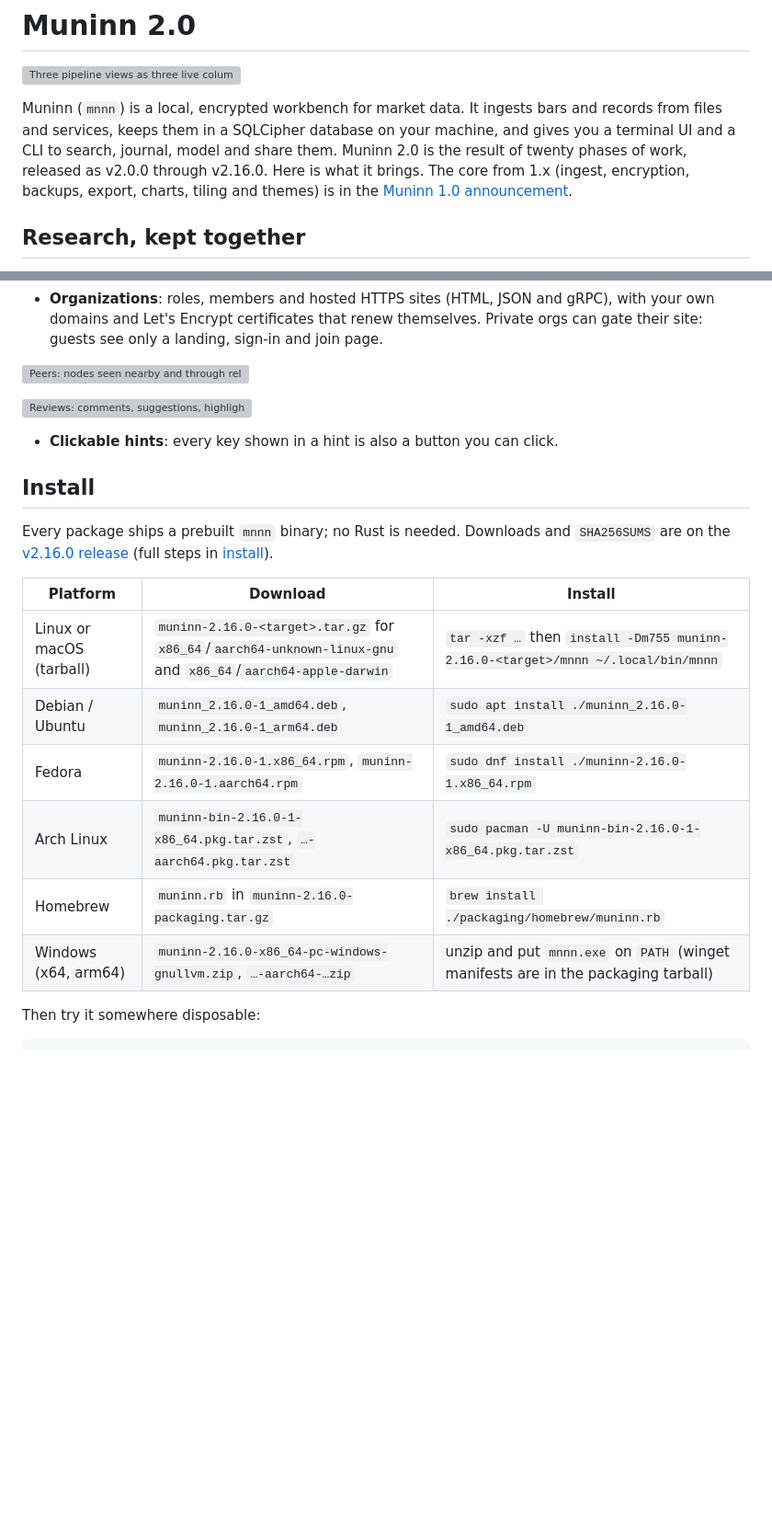
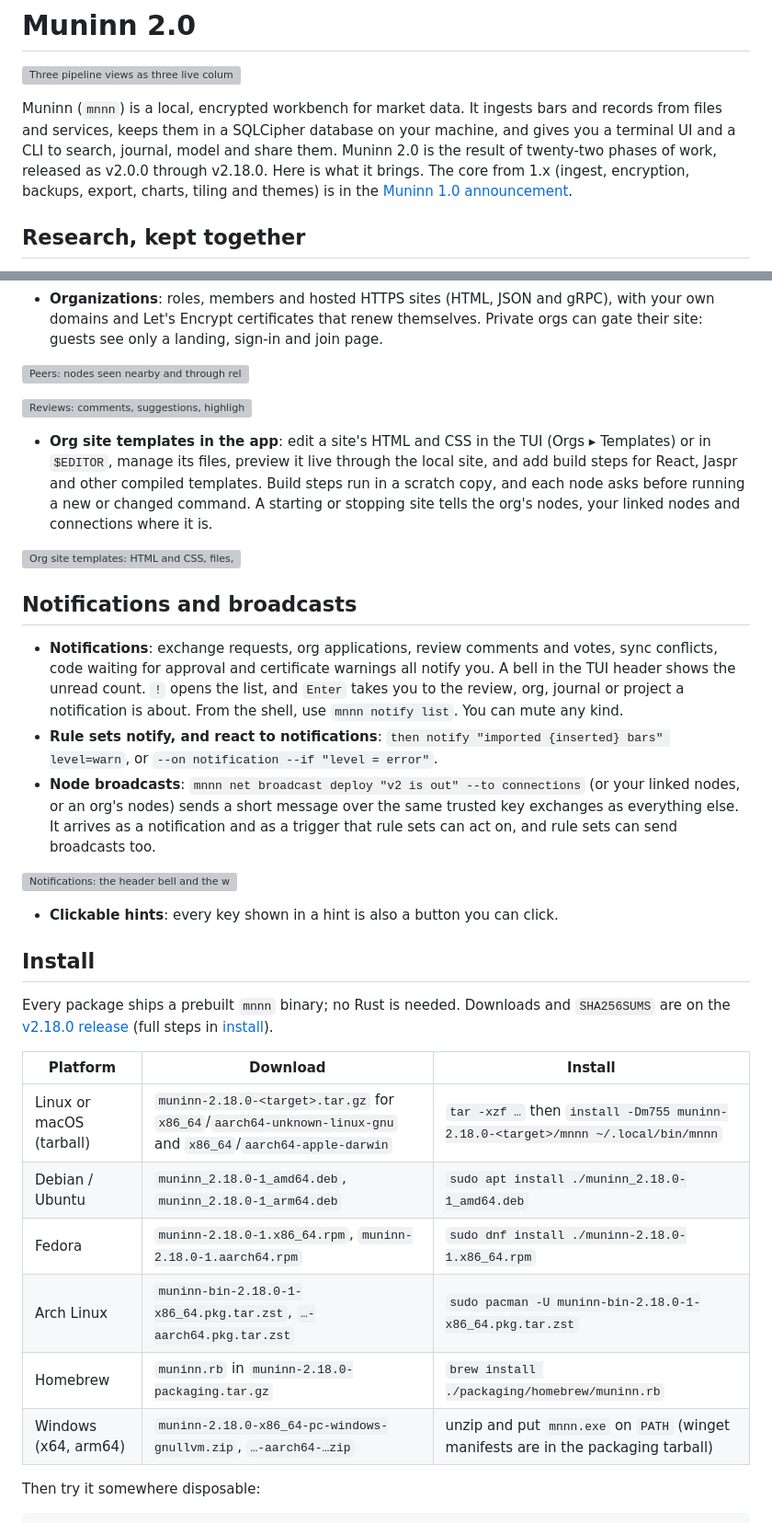
Before and after one commit to WeirdBrains/muninn, a Markdown page: docs/announcement-2.0.md, 2 parts joined by grey strips. Shown at 92% size. GitHub-like rendering; blank space fills up the shorter version; grey boxes are pictures that could not be loaded.

Commit message:
docs: 2.0 announcement covers templates, notifications and broadcasts; v2.18.0 install names

```diff
--- a/docs/announcement-2.0.md
+++ b/docs/announcement-2.0.md
@@ -5,7 +5,7 @@
 Muninn (`mnnn`) is a local, encrypted workbench for market data. It ingests bars and
 records from files and services, keeps them in a SQLCipher database on your machine, and
 gives you a terminal UI and a CLI to search, journal, model and share them. Muninn 2.0
-is the result of twenty phases of work, released as v2.0.0 through v2.16.0. Here is
+is the result of twenty-two phases of work, released as v2.0.0 through v2.18.0. Here is
 what it brings. The core from 1.x (ingest, encryption, backups, export, charts, tiling and
 themes) is in the [Muninn 1.0 announcement](https://github.com/WeirdBrains/muninn/blob/main/docs/historical/1.0/ANNOUNCEMENT.md).
 
@@ -40,22 +40,34 @@ themes) is in the [Muninn 1.0 announcement](https://github.com/WeirdBrains/munin
 
 ![Reviews: comments, suggestions, highlights and votes](../site/web/screenshots/reviews.png)
 
+- **Org site templates in the app**: edit a site's HTML and CSS in the TUI (Orgs ▸ Templates) or in `$EDITOR`, manage its files, preview it live through the local site, and add build steps for React, Jaspr and other compiled templates. Build steps run in a scratch copy, and each node asks before running a new or changed command. A starting or stopping site tells the org's nodes, your linked nodes and connections where it is.
+
+![Org site templates: HTML and CSS, files, previews and build steps](../site/web/screenshots/org-templates.png)
+
+## Notifications and broadcasts
+
+- **Notifications**: exchange requests, org applications, review comments and votes, sync conflicts, code waiting for approval and certificate warnings all notify you. A bell in the TUI header shows the unread count. `!` opens the list, and `Enter` takes you to the review, org, journal or project a notification is about. From the shell, use `mnnn notify list`. You can mute any kind.
+- **Rule sets notify, and react to notifications**: `then notify "imported {inserted} bars" level=warn`, or `--on notification --if "level = error"`.
+- **Node broadcasts**: `mnnn net broadcast deploy "v2 is out" --to connections` (or your linked nodes, or an org's nodes) sends a short message over the same trusted key exchanges as everything else. It arrives as a notification and as a trigger that rule sets can act on, and rule sets can send broadcasts too.
+
+![Notifications: the header bell and the window](../site/web/screenshots/notifications.png)
+
 - **Clickable hints**: every key shown in a hint is also a button you can click.
 
 ## Install
 
 Every package ships a prebuilt `mnnn` binary; no Rust is needed. Downloads and
-`SHA256SUMS` are on the [v2.16.0 release](https://github.com/WeirdBrains/muninn/releases/tag/v2.16.0)
+`SHA256SUMS` are on the [v2.18.0 release](https://github.com/WeirdBrains/muninn/releases/tag/v2.18.0)
 (full steps in [install](install.md)).
 
 | Platform | Download | Install |
 |----------|----------|---------|
-| Linux or macOS (tarball) | `muninn-2.16.0-<target>.tar.gz` for `x86_64`/`aarch64-unknown-linux-gnu` and `x86_64`/`aarch64-apple-darwin` | `tar -xzf …` then `install -Dm755 muninn-2.16.0-<target>/mnnn ~/.local/bin/mnnn` |
-| Debian / Ubuntu | `muninn_2.16.0-1_amd64.deb`, `muninn_2.16.0-1_arm64.deb` | `sudo apt install ./muninn_2.16.0-1_amd64.deb` |
-| Fedora | `muninn-2.16.0-1.x86_64.rpm`, `muninn-2.16.0-1.aarch64.rpm` | `sudo dnf install ./muninn-2.16.0-1.x86_64.rpm` |
-| Arch Linux | `muninn-bin-2.16.0-1-x86_64.pkg.tar.zst`, `…-aarch64.pkg.tar.zst` | `sudo pacman -U muninn-bin-2.16.0-1-x86_64.pkg.tar.zst` |
-| Homebrew | `muninn.rb` in `muninn-2.16.0-packaging.tar.gz` | `brew install ./packaging/homebrew/muninn.rb` |
-| Windows (x64, arm64) | `muninn-2.16.0-x86_64-pc-windows-gnullvm.zip`, `…-aarch64-…zip` | unzip and put `mnnn.exe` on `PATH` (winget manifests are in the packaging tarball) |
+| Linux or macOS (tarball) | `muninn-2.18.0-<target>.tar.gz` for `x86_64`/`aarch64-unknown-linux-gnu` and `x86_64`/`aarch64-apple-darwin` | `tar -xzf …` then `install -Dm755 muninn-2.18.0-<target>/mnnn ~/.local/bin/mnnn` |
+| Debian / Ubuntu | `muninn_2.18.0-1_amd64.deb`, `muninn_2.18.0-1_arm64.deb` | `sudo apt install ./muninn_2.18.0-1_amd64.deb` |
+| Fedora | `muninn-2.18.0-1.x86_64.rpm`, `muninn-2.18.0-1.aarch64.rpm` | `sudo dnf install ./muninn-2.18.0-1.x86_64.rpm` |
+| Arch Linux | `muninn-bin-2.18.0-1-x86_64.pkg.tar.zst`, `…-aarch64.pkg.tar.zst` | `sudo pacman -U muninn-bin-2.18.0-1-x86_64.pkg.tar.zst` |
+| Homebrew | `muninn.rb` in `muninn-2.18.0-packaging.tar.gz` | `brew install ./packaging/homebrew/muninn.rb` |
+| Windows (x64, arm64) | `muninn-2.18.0-x86_64-pc-windows-gnullvm.zip`, `…-aarch64-…zip` | unzip and put `mnnn.exe` on `PATH` (winget manifests are in the packaging tarball) |
 
 Then try it somewhere disposable:
 
```
